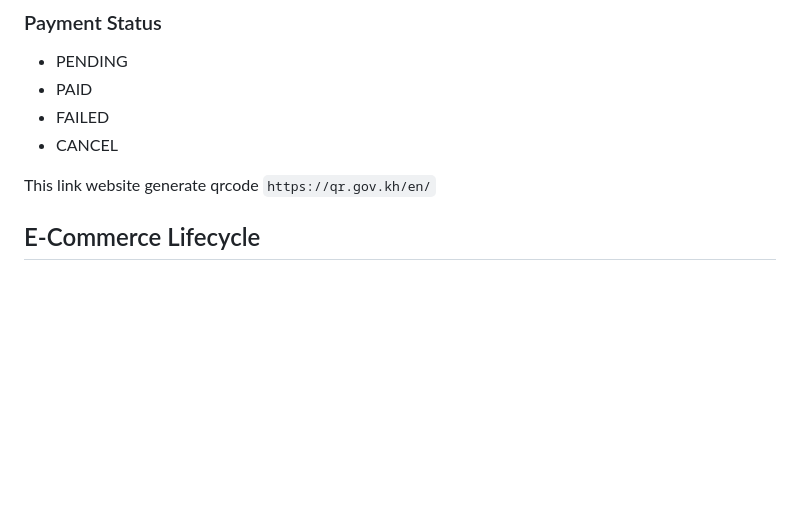
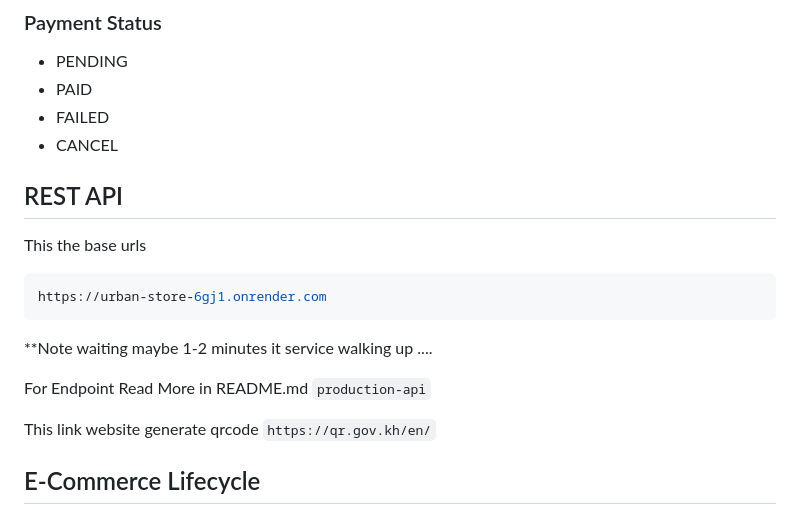
Before and after one commit to khonchanphearaa/Urban-Store, a Markdown page: README.md, the part around the change. Drawn GitHub-style; blank space fills up the shorter version.

Commit message:
Update DOC Rest API baseUrls

````diff
--- a/README.md
+++ b/README.md
@@ -203,6 +203,16 @@ Role-based access is endforced via middleware.
 - FAILED
 - CANCEL
 
+## REST API
+This the base urls
+```bash
+https://urban-store-6gj1.onrender.com
+```
+
+**Note waiting maybe 1-2 minutes it service walking up ....
+
+For Endpoint Read More in README.md ``` production-api ```
+
 This link website generate qrcode ``` https://qr.gov.kh/en/ ```
 
 
````
